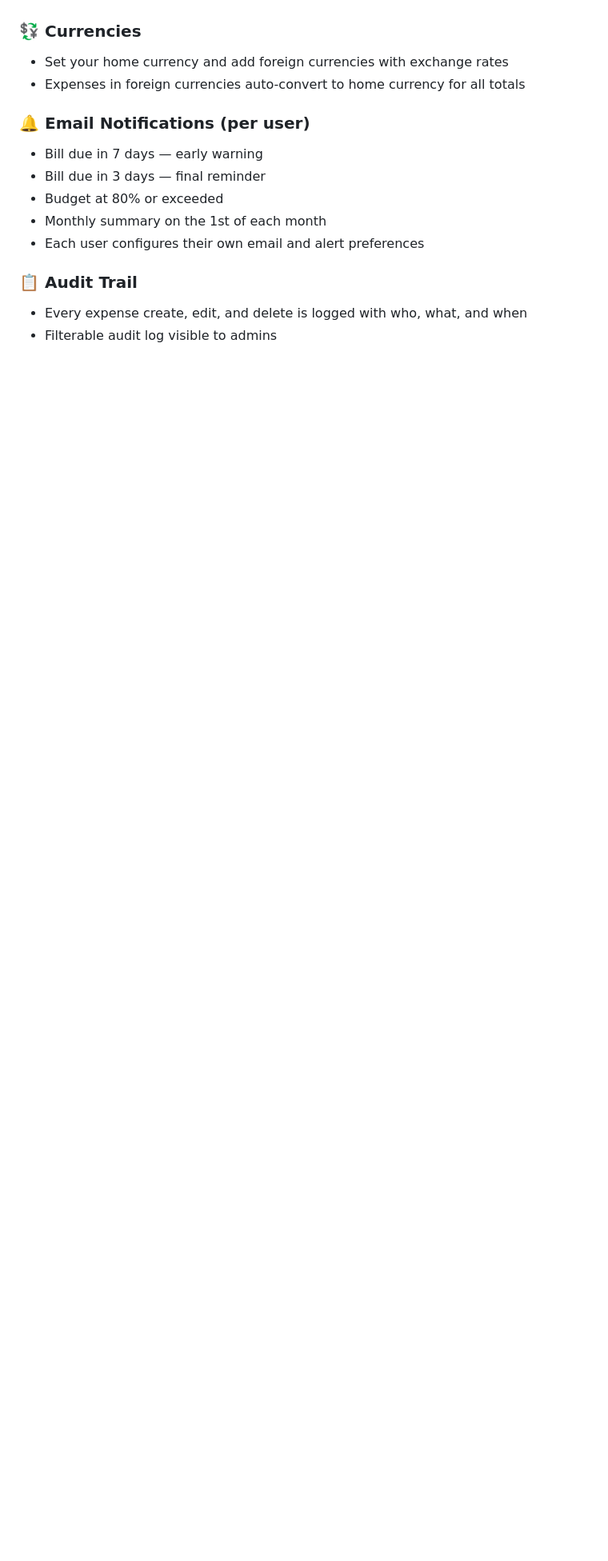
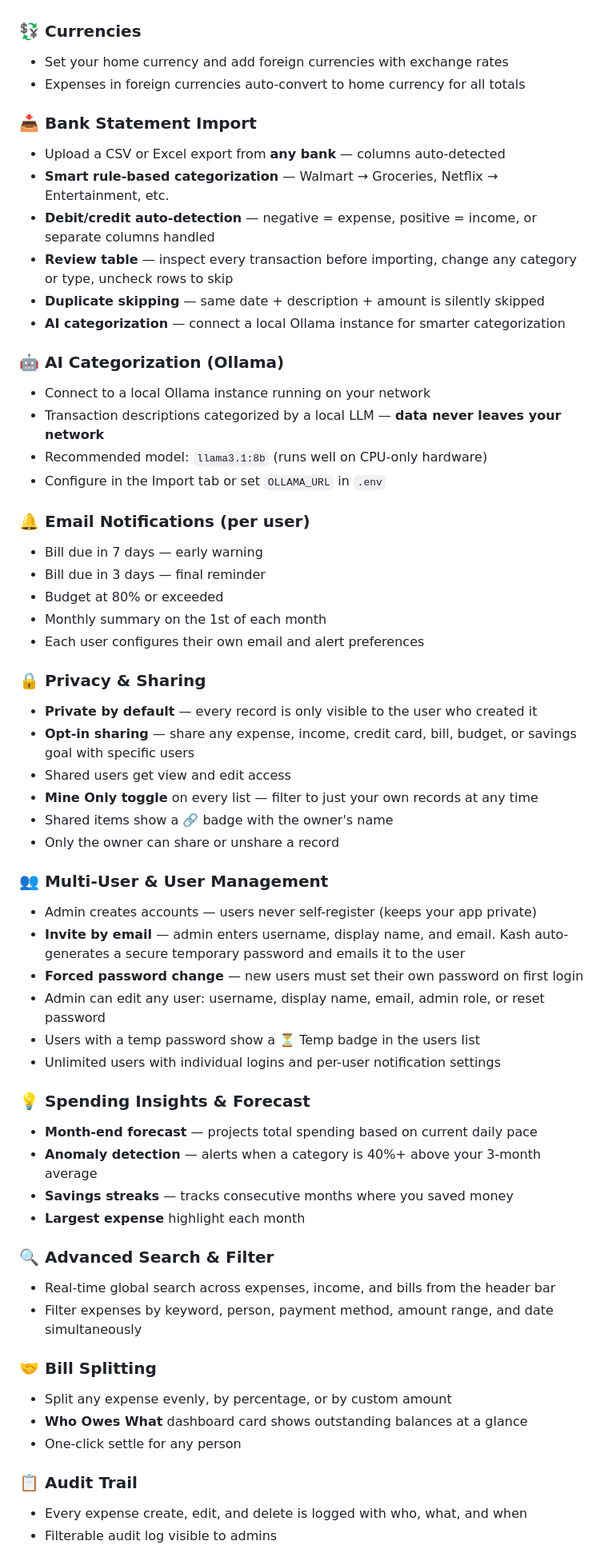
Before and after one commit to ATW72/kash, a Markdown page: README.md, the part around one of its changes. Shown at 80% size. Drawn GitHub-style; blank space fills up the shorter version.

```diff
--- a/README.md
+++ b/README.md
@@ -64,12 +66,57 @@ multi-currency support, receipt photos, and a mobile-friendly PWA experience.
 - Set your home currency and add foreign currencies with exchange rates
 - Expenses in foreign currencies auto-convert to home currency for all totals
 
+### 📥 Bank Statement Import
+- Upload a CSV or Excel export from **any bank** — columns auto-detected
+- **Smart rule-based categorization** — Walmart → Groceries, Netflix → Entertainment, etc.
+- **Debit/credit auto-detection** — negative = expense, positive = income, or separate columns handled
+- **Review table** — inspect every transaction before importing, change any category or type, uncheck rows to skip
+- **Duplicate skipping** — same date + description + amount is silently skipped
+- **AI categorization** — connect a local Ollama instance for smarter categorization
+
+### 🤖 AI Categorization (Ollama)
+- Connect to a local Ollama instance running on your network
+- Transaction descriptions categorized by a local LLM — **data never leaves your network**
+- Recommended model: `llama3.1:8b` (runs well on CPU-only hardware)
+- Configure in the Import tab or set `OLLAMA_URL` in `.env`
+
 ### 🔔 Email Notifications (per user)
 - Bill due in 7 days — early warning
 - Bill due in 3 days — final reminder
 - Budget at 80% or exceeded
 - Monthly summary on the 1st of each month
 - Each user configures their own email and alert preferences
+
+### 🔒 Privacy & Sharing
+- **Private by default** — every record is only visible to the user who created it
+- **Opt-in sharing** — share any expense, income, credit card, bill, budget, or savings goal with specific users
+- Shared users get view and edit access
+- **Mine Only toggle** on every list — filter to just your own records at any time
+- Shared items show a 🔗 badge with the owner's name
+- Only the owner can share or unshare a record
+
+### 👥 Multi-User & User Management
+- Admin creates accounts — users never self-register (keeps your app private)
+- **Invite by email** — admin enters username, display name, and email. Kash auto-generates a secure temporary password and emails it to the user
+- **Forced password change** — new users must set their own password on first login
+- Admin can edit any user: username, display name, email, admin role, or reset password
+- Users with a temp password show a ⏳ Temp badge in the users list
+- Unlimited users with individual logins and per-user notification settings
+
+### 💡 Spending Insights & Forecast
+- **Month-end forecast** — projects total spending based on current daily pace
+- **Anomaly detection** — alerts when a category is 40%+ above your 3-month average
+- **Savings streaks** — tracks consecutive months where you saved money
+- **Largest expense** highlight each month
+
+### 🔍 Advanced Search & Filter
+- Real-time global search across expenses, income, and bills from the header bar
+- Filter expenses by keyword, person, payment method, amount range, and date simultaneously
+
+### 🤝 Bill Splitting
+- Split any expense evenly, by percentage, or by custom amount
+- **Who Owes What** dashboard card shows outstanding balances at a glance
+- One-click settle for any person
 
 ### 📋 Audit Trail
 - Every expense create, edit, and delete is logged with who, what, and when
```
Also changed, not shown: other parts of README.md (+68 -81 lines).
